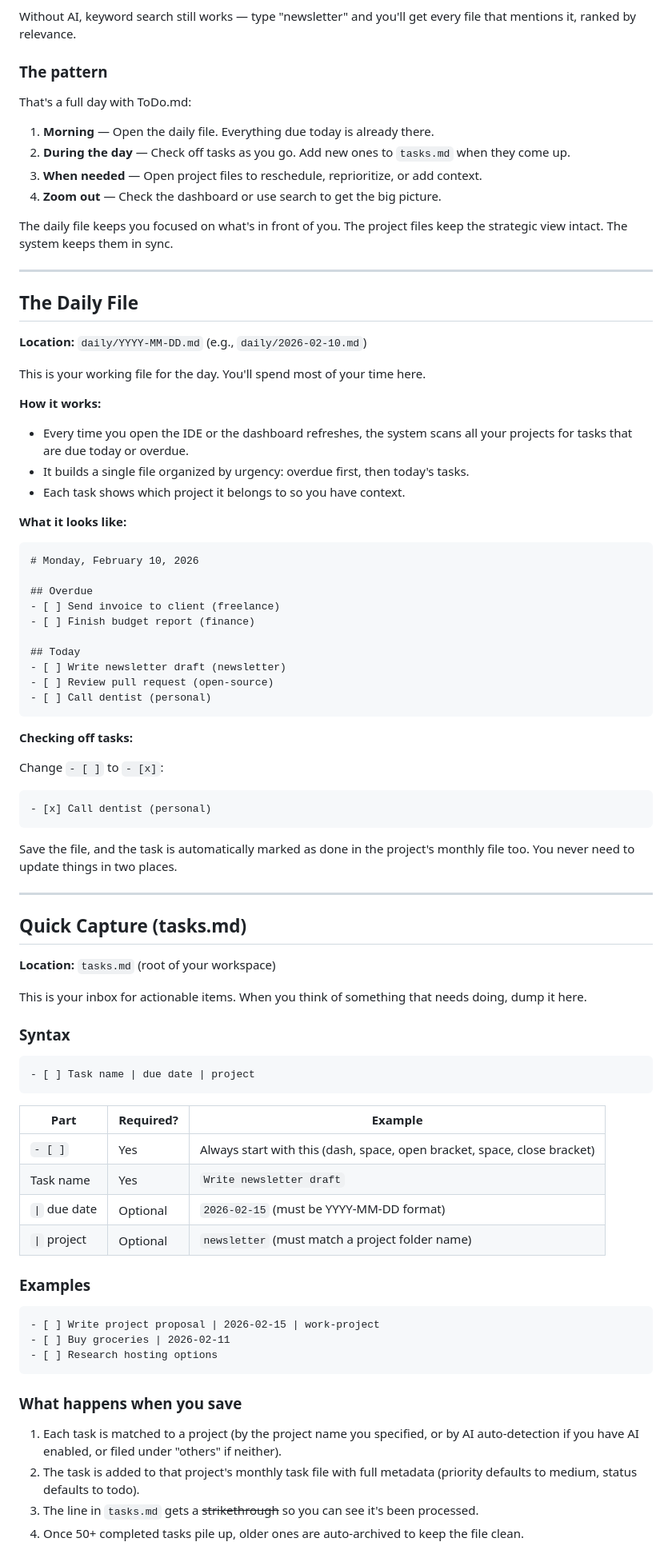
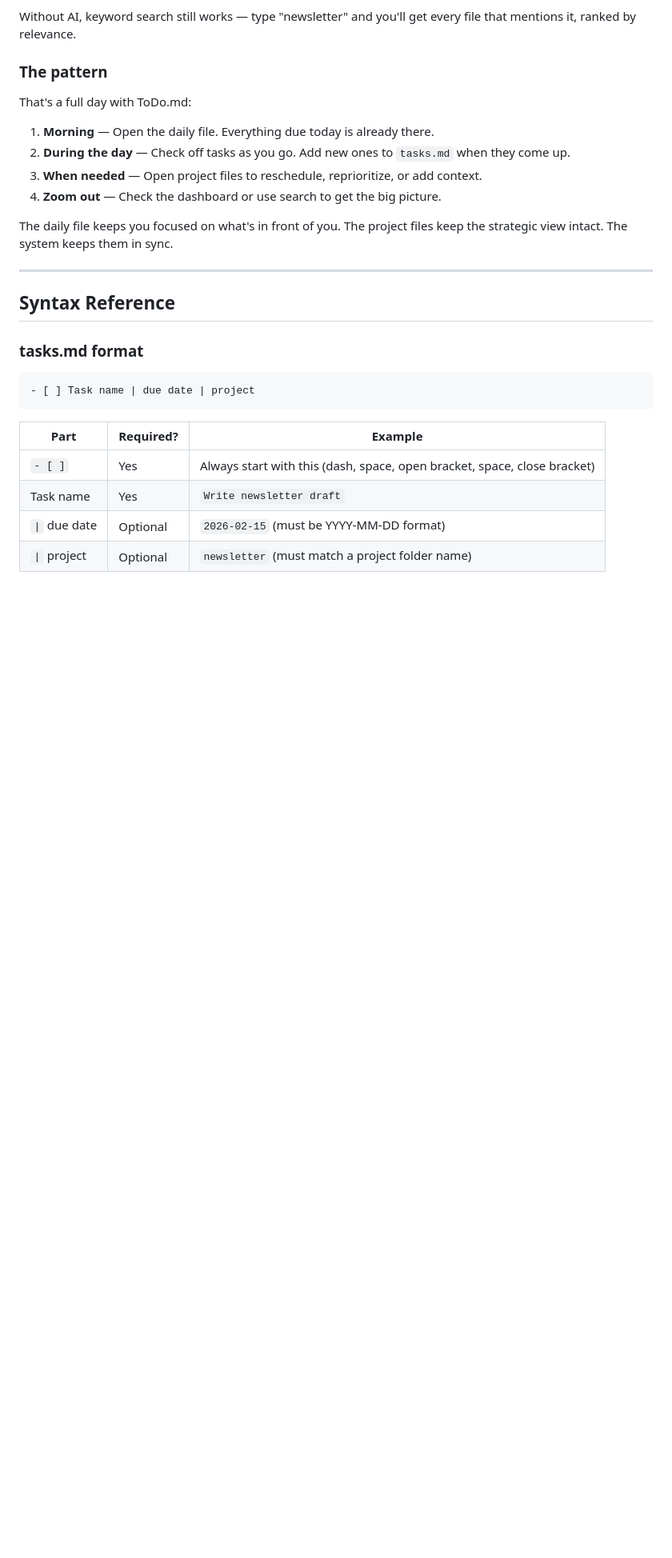
Before and after one commit to sidarora28/todo-md, a Markdown page: HOWTOUSE.md, the part around one of its changes. Shown at 80% size. Drawn GitHub-style; blank space fills up the shorter version.

````diff
--- a/HOWTOUSE.md
+++ b/HOWTOUSE.md
@@ -202,52 +224,9 @@ The daily file keeps you focused on what's in front of you. The project files ke
 
 ---
 
-## The Daily File
+## Syntax Reference
 
-**Location:** `daily/YYYY-MM-DD.md` (e.g., `daily/2026-02-10.md`)
-
-This is your working file for the day. You'll spend most of your time here.
-
-**How it works:**
-
-- Every time you open the IDE or the dashboard refreshes, the system scans all your projects for tasks that are due today or overdue.
-- It builds a single file organized by urgency: overdue first, then today's tasks.
-- Each task shows which project it belongs to so you have context.
-
-**What it looks like:**
-
-```markdown
-# Monday, February 10, 2026
-
-## Overdue
-- [ ] Send invoice to client (freelance)
-- [ ] Finish budget report (finance)
-
-## Today
-- [ ] Write newsletter draft (newsletter)
-- [ ] Review pull request (open-source)
-- [ ] Call dentist (personal)
-```
-
-**Checking off tasks:**
-
-Change `- [ ]` to `- [x]`:
-
-```markdown
-- [x] Call dentist (personal)
-```
-
-Save the file, and the task is automatically marked as done in the project's monthly file too. You never need to update things in two places.
-
----
-
-## Quick Capture (tasks.md)
-
-**Location:** `tasks.md` (root of your workspace)
-
-This is your inbox for actionable items. When you think of something that needs doing, dump it here.
-
-### Syntax
+### tasks.md format
 
 ```
 - [ ] Task name | due date | project
@@ -260,18 +239,3 @@ This is your inbox for actionable items. When you think of something that needs
 | `\|` due date | Optional | `2026-02-15` (must be YYYY-MM-DD format) |
 | `\|` project | Optional | `newsletter` (must match a project folder name) |
 
-### Examples
-
-```markdown
-- [ ] Write project proposal | 2026-02-15 | work-project
-- [ ] Buy groceries | 2026-02-11
-- [ ] Research hosting options
-```
-
-### What happens when you save
-
-1. Each task is matched to a project (by the project name you specified, or by AI auto-detection if you have AI enabled, or filed under "others" if neither).
-2. The task is added to that project's monthly task file with full metadata (priority defaults to medium, status defaults to todo).
-3. The line in `tasks.md` gets a ~~strikethrough~~ so you can see it's been processed.
-4. Once 50+ completed tasks pile up, older ones are auto-archived to keep the file clean.
-
````
Also changed, not shown: other parts of HOWTOUSE.md (+44 -115 lines).
